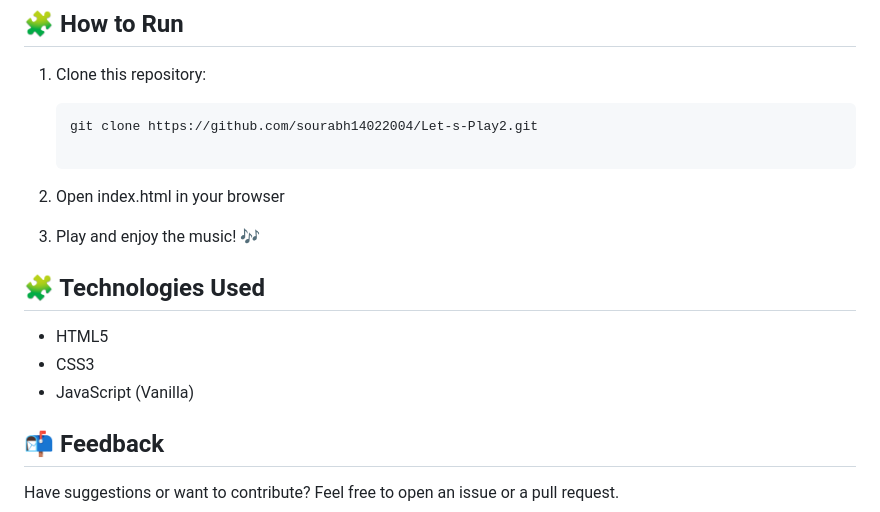
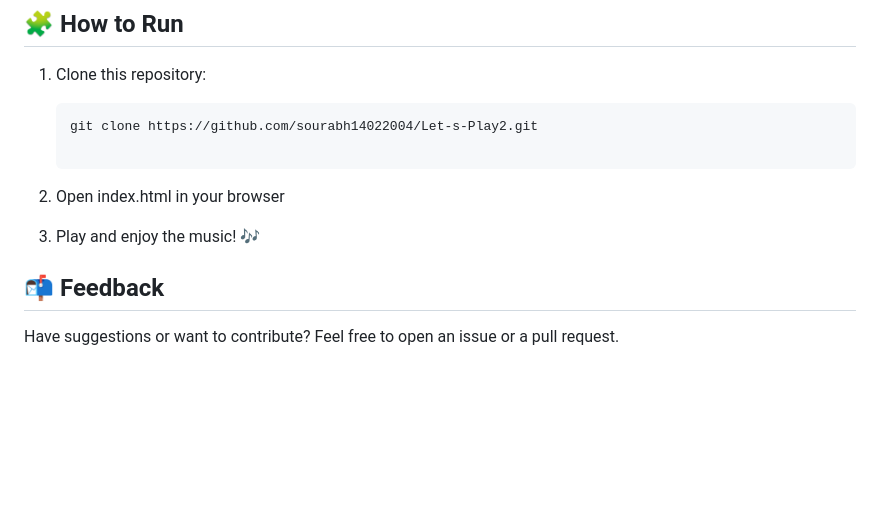
Before and after one commit to sourabh14022004/Let-s-Play, a Markdown page: README.md, the part around the change. Drawn GitHub-style; blank space fills up the shorter version.

```diff
--- a/README.md
+++ b/README.md
@@ -82,10 +82,6 @@ lets_play/ ├── audio/ # Audio files for instruments │ ├── drumkit/
 
 3. Play and enjoy the music! 🎶
 
-## 🧩 Technologies Used
-- HTML5
-- CSS3
-- JavaScript (Vanilla)
 
 ## 📬 Feedback
 Have suggestions or want to contribute? Feel free to open an issue or a pull request.
```
